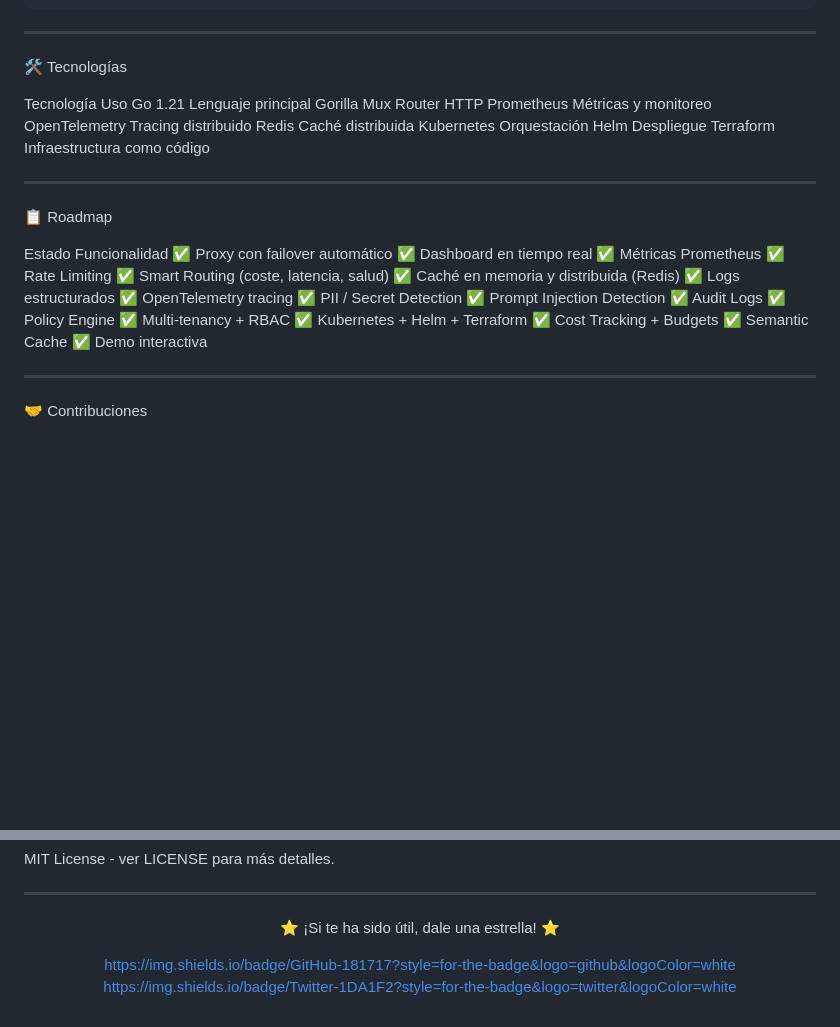
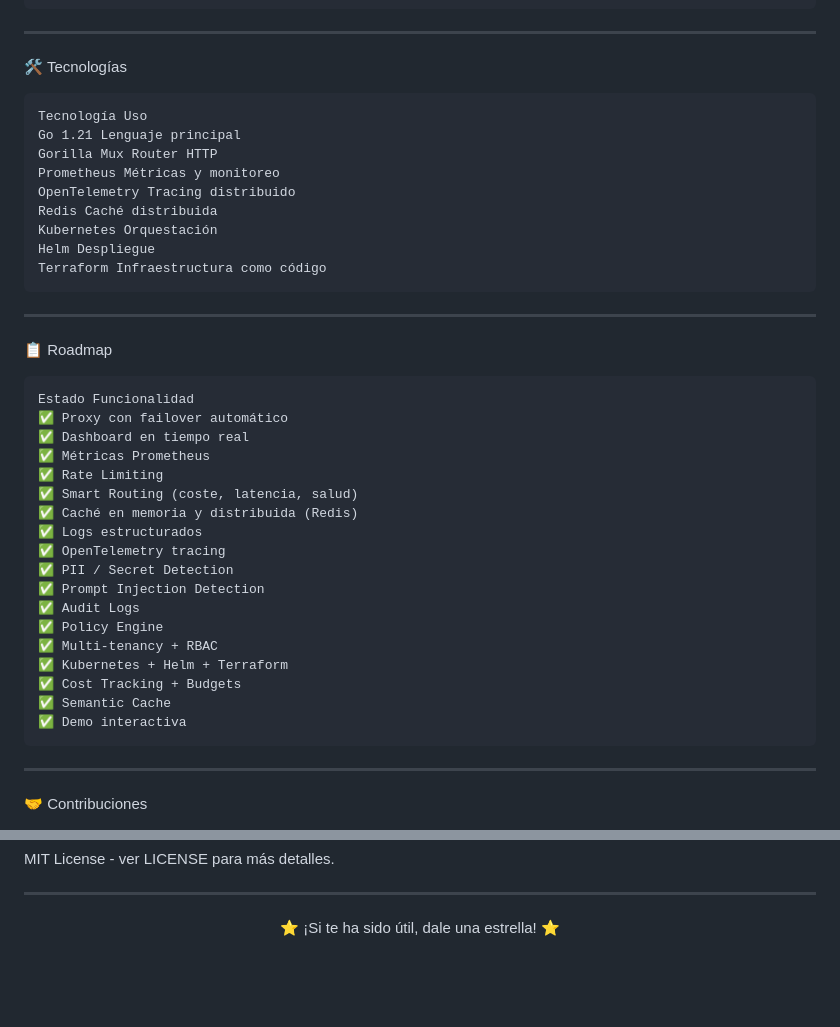
Before and after one commit to lecodev-26/sentinelflow, a Markdown page: README.md, 2 parts joined by grey strips. Rendered like a GitHub page; blank space fills up the shorter version.

````diff
--- a/README.md
+++ b/README.md
@@ -163,7 +163,7 @@ export ANTHROPIC_API_KEY="ant-tu-key-aqui"
 ---
 
 🛠️ Tecnologías
-
+```marckdown
 Tecnología Uso
 Go 1.21 Lenguaje principal
 Gorilla Mux Router HTTP
@@ -173,11 +173,11 @@ Redis Caché distribuida
 Kubernetes Orquestación
 Helm Despliegue
 Terraform Infraestructura como código
-
+```
 ---
 
 📋 Roadmap
-
+```marckdown
 Estado Funcionalidad
 ✅ Proxy con failover automático
 ✅ Dashboard en tiempo real
@@ -196,7 +196,7 @@ Estado Funcionalidad
 ✅ Cost Tracking + Budgets
 ✅ Semantic Cache
 ✅ Demo interactiva
-
+```
 ---
 
 🤝 Contribuciones
@@ -221,7 +221,5 @@ MIT License - ver LICENSE para más detalles.
 
 ⭐ ¡Si te ha sido útil, dale una estrella! ⭐
 
-https://img.shields.io/badge/GitHub-181717?style=for-the-badge&logo=github&logoColor=white
-https://img.shields.io/badge/Twitter-1DA1F2?style=for-the-badge&logo=twitter&logoColor=white
 
 </div>
````
